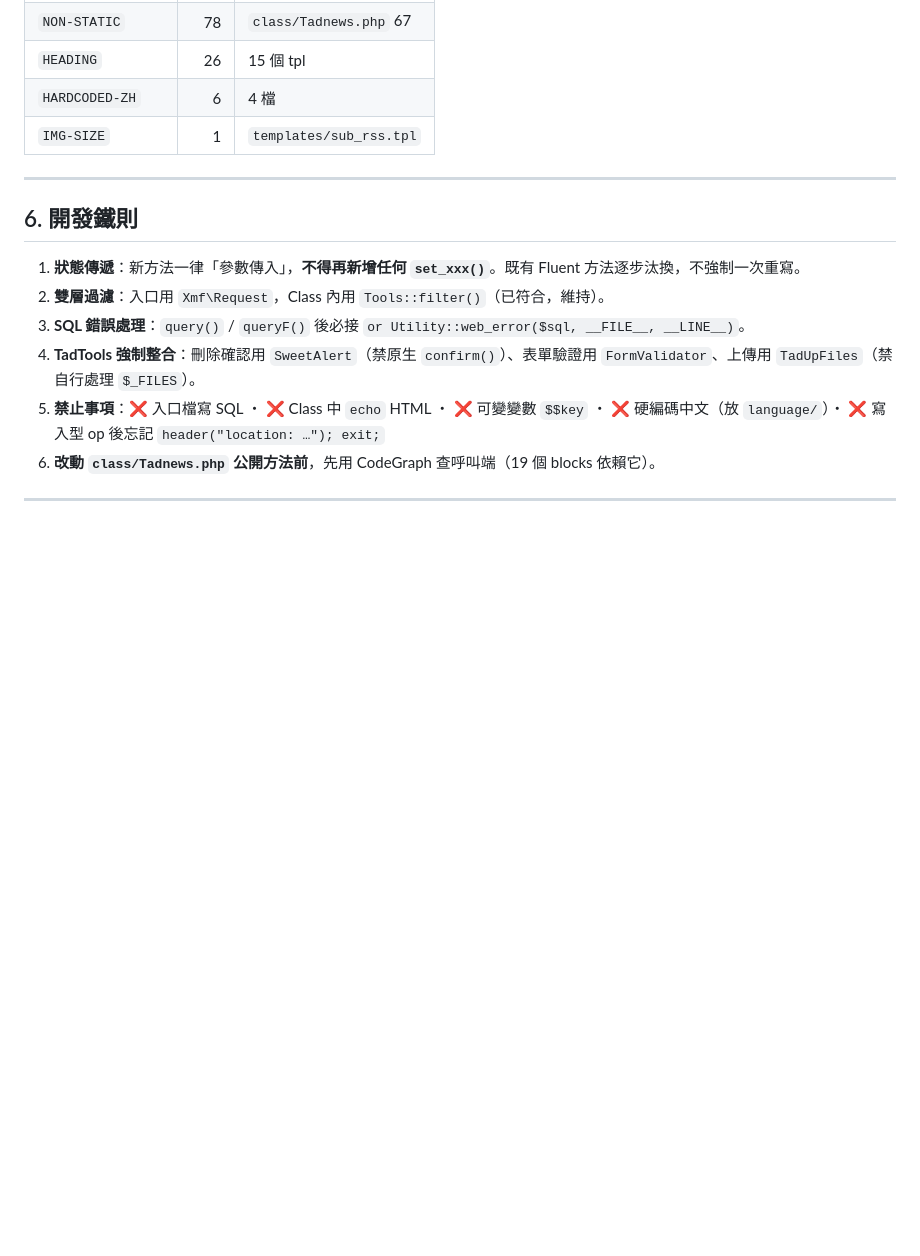
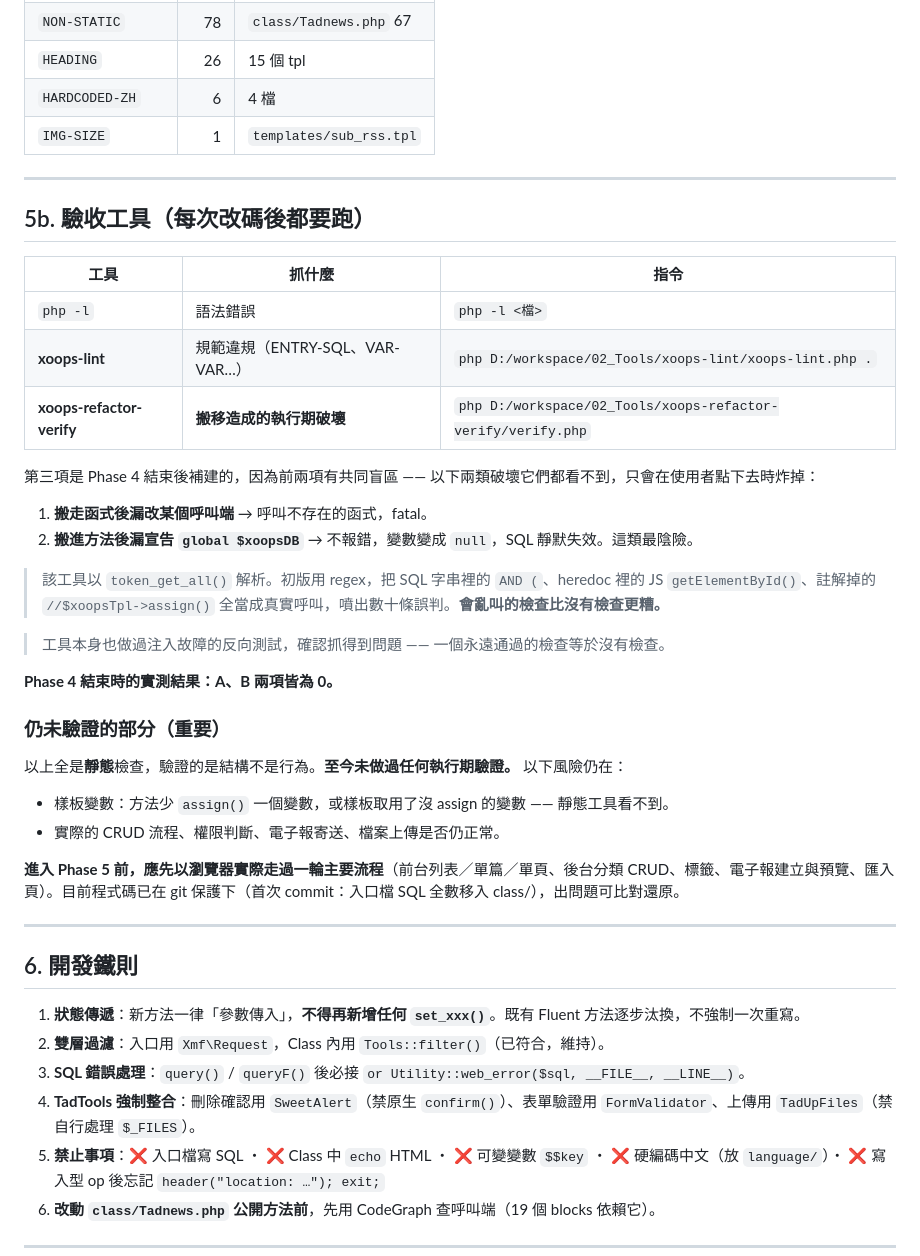
Before and after one commit to jaile06/tadnews, a Markdown page: .agents/tadnews_architecture.md, the part around one of its changes. GitHub-like rendering; blank space fills up the shorter version.

Commit message:
文件：補上 xoops-refactor-verify 驗收工具與未驗證風險說明
Co-Authored-By: Claude Opus 5 <noreply@anthropic.com>

```diff
--- a/.agents/tadnews_architecture.md
+++ b/.agents/tadnews_architecture.md
@@ -136,6 +136,36 @@ tadnews 已具備新模組的骨架，`xoops-lint` 實測以下 error 規則皆
 | `HEADING` | 26 | 15 個 tpl |
 | `HARDCODED-ZH` | 6 | 4 檔 |
 | `IMG-SIZE` | 1 | `templates/sub_rss.tpl` |
+
+---
+
+## 5b. 驗收工具（每次改碼後都要跑）
+
+| 工具 | 抓什麼 | 指令 |
+|---|---|---|
+| `php -l` | 語法錯誤 | `php -l <檔>` |
+| **xoops-lint** | 規範違規（ENTRY-SQL、VAR-VAR…） | `php D:/workspace/02_Tools/xoops-lint/xoops-lint.php .` |
+| **xoops-refactor-verify** | **搬移造成的執行期破壞** | `php D:/workspace/02_Tools/xoops-refactor-verify/verify.php` |
+
+第三項是 Phase 4 結束後補建的，因為前兩項有共同盲區 —— 以下兩類破壞它們都看不到，只會在使用者點下去時炸掉：
+
+1. **搬走函式後漏改某個呼叫端** → 呼叫不存在的函式，fatal。
+2. **搬進方法後漏宣告 `global $xoopsDB`** → 不報錯，變數變成 `null`，SQL 靜默失效。這類最陰險。
+
+> 該工具以 `token_get_all()` 解析。初版用 regex，把 SQL 字串裡的 `AND (`、heredoc 裡的 JS `getElementById()`、註解掉的 `//$xoopsTpl->assign()` 全當成真實呼叫，噴出數十條誤判。**會亂叫的檢查比沒有檢查更糟。**
+
+> 工具本身也做過注入故障的反向測試，確認抓得到問題 —— 一個永遠通過的檢查等於沒有檢查。
+
+**Phase 4 結束時的實測結果：A、B 兩項皆為 0。**
+
+### 仍未驗證的部分（重要）
+
+以上全是**靜態**檢查，驗證的是結構不是行為。**至今未做過任何執行期驗證。** 以下風險仍在：
+
+- 樣板變數：方法少 `assign()` 一個變數，或樣板取用了沒 assign 的變數 —— 靜態工具看不到。
+- 實際的 CRUD 流程、權限判斷、電子報寄送、檔案上傳是否仍正常。
+
+**進入 Phase 5 前，應先以瀏覽器實際走過一輪主要流程**（前台列表／單篇／單頁、後台分類 CRUD、標籤、電子報建立與預覽、匯入頁）。目前程式碼已在 git 保護下（首次 commit：入口檔 SQL 全數移入 class/），出問題可比對還原。
 
 ---
 
```
Also changed, not shown: other parts of .agents/tadnews_architecture.md (+30 -0 lines).
